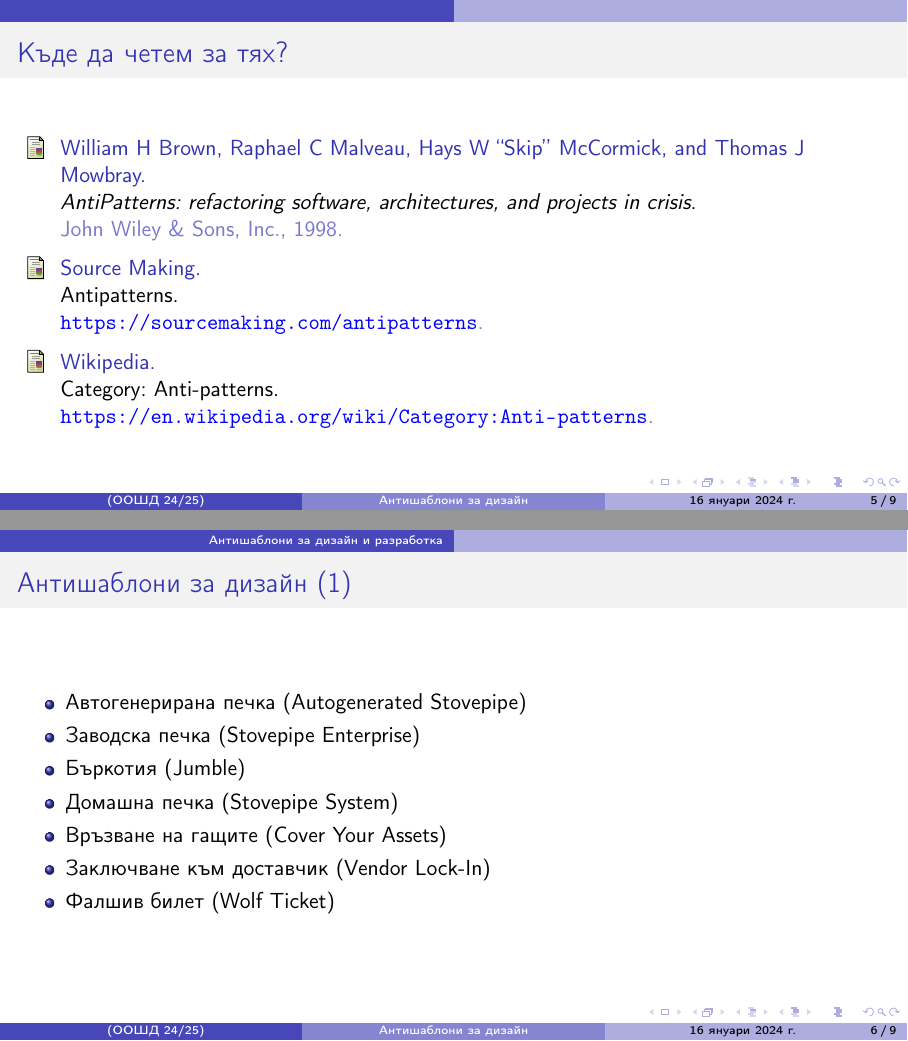
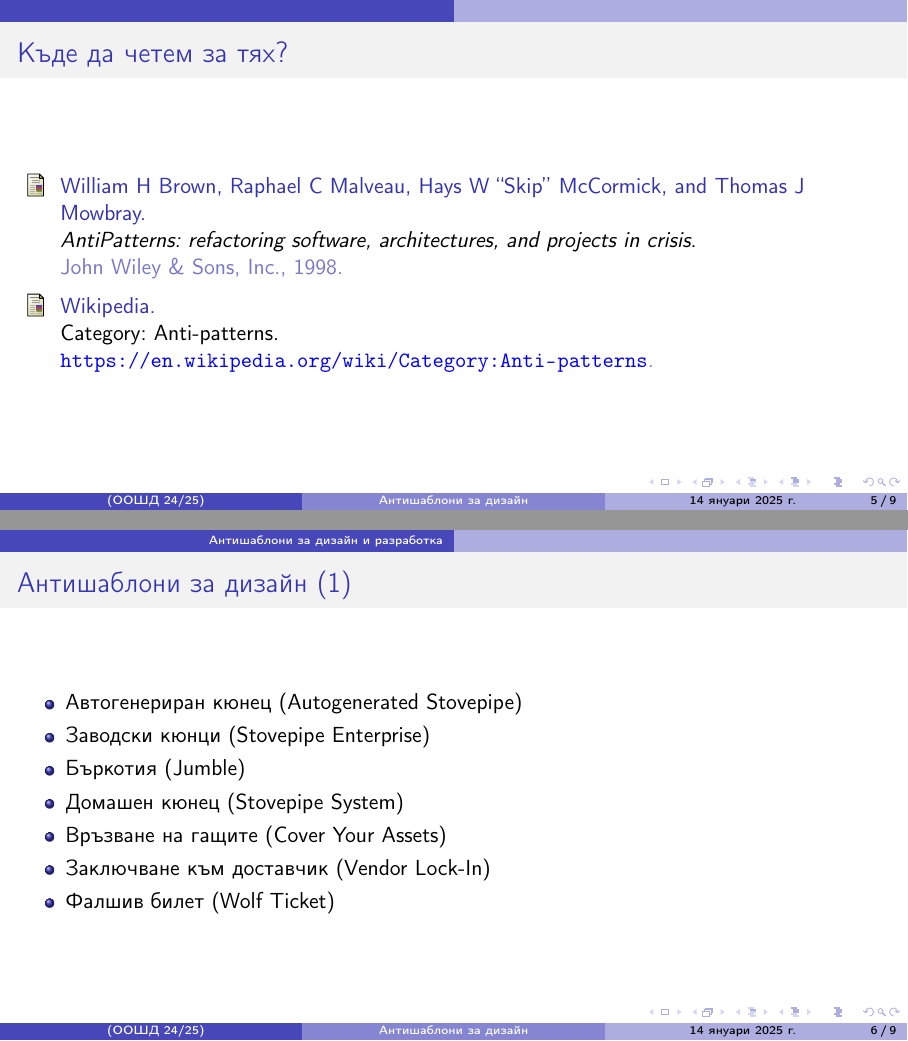
Before and after one commit to triffon/dp-slides, LaTeX slides (antipatterns.tex): pages 5 and 12 of 32, joined at a grey line. Compiled offline with pdfLaTeX.

Commit message:
Обновяване на някои от преводите на антишаблоните

```diff
--- a/antipatterns.tex
+++ b/antipatterns.tex
@@ -14,17 +14,12 @@
   author={Wikipedia},
   note={\url{https://en.wikipedia.org/wiki/Category:Anti-patterns}}
 }
-@misc{sourcemakingantipatterns,
-  title={AntiPatterns},
-  author={Source Making},
-  note={\url{https://sourcemaking.com/antipatterns}}
-}
 \end{filecontents*}
 
 
 \title{Антишаблони за дизайн}
 
-\date{16 януари 2024 г.}
+\date{14 януари 2025 г.}
 
 \hypersetup{colorlinks,urlcolor=blue,linkcolor=white}
 
@@ -80,10 +75,10 @@
   \frametitle{Антишаблони за дизайн (1)}
 
   \begin{itemize}[<+->]
-  \item Автогенерирана печка (Autogenerated Stovepipe)
-  \item Заводска печка (Stovepipe Enterprise)
+  \item Автогенериран кюнец (Autogenerated Stovepipe)
+  \item Заводски кюнци (Stovepipe Enterprise)
   \item Бъркотия (Jumble)
-  \item Домашна печка (Stovepipe System)
+  \item Домашен кюнец (Stovepipe System)
   \item Връзване на гащите (Cover Your Assets)
   \item Заключване към доставчик (Vendor Lock-In)
   \item Фалшив билет (Wolf Ticket)
```
